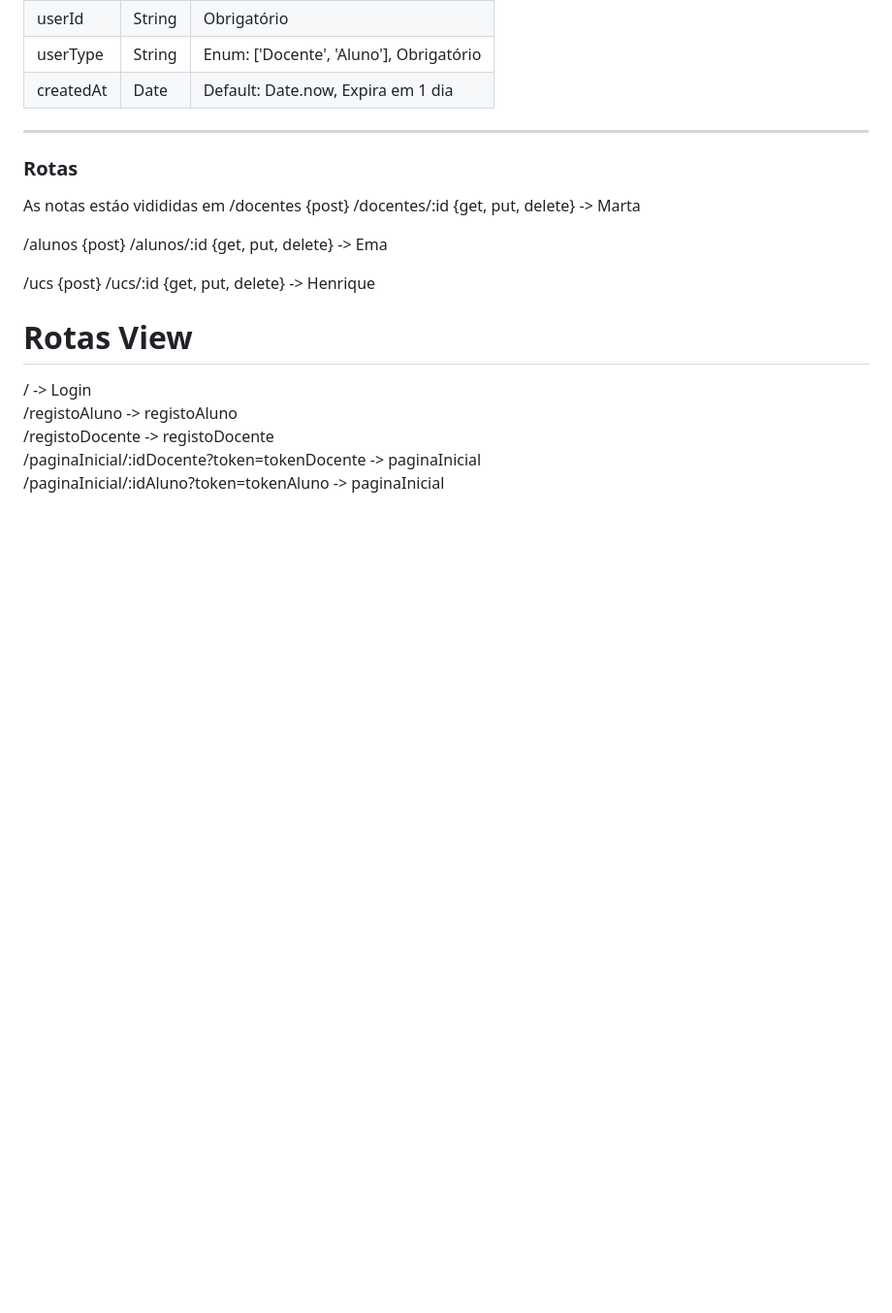
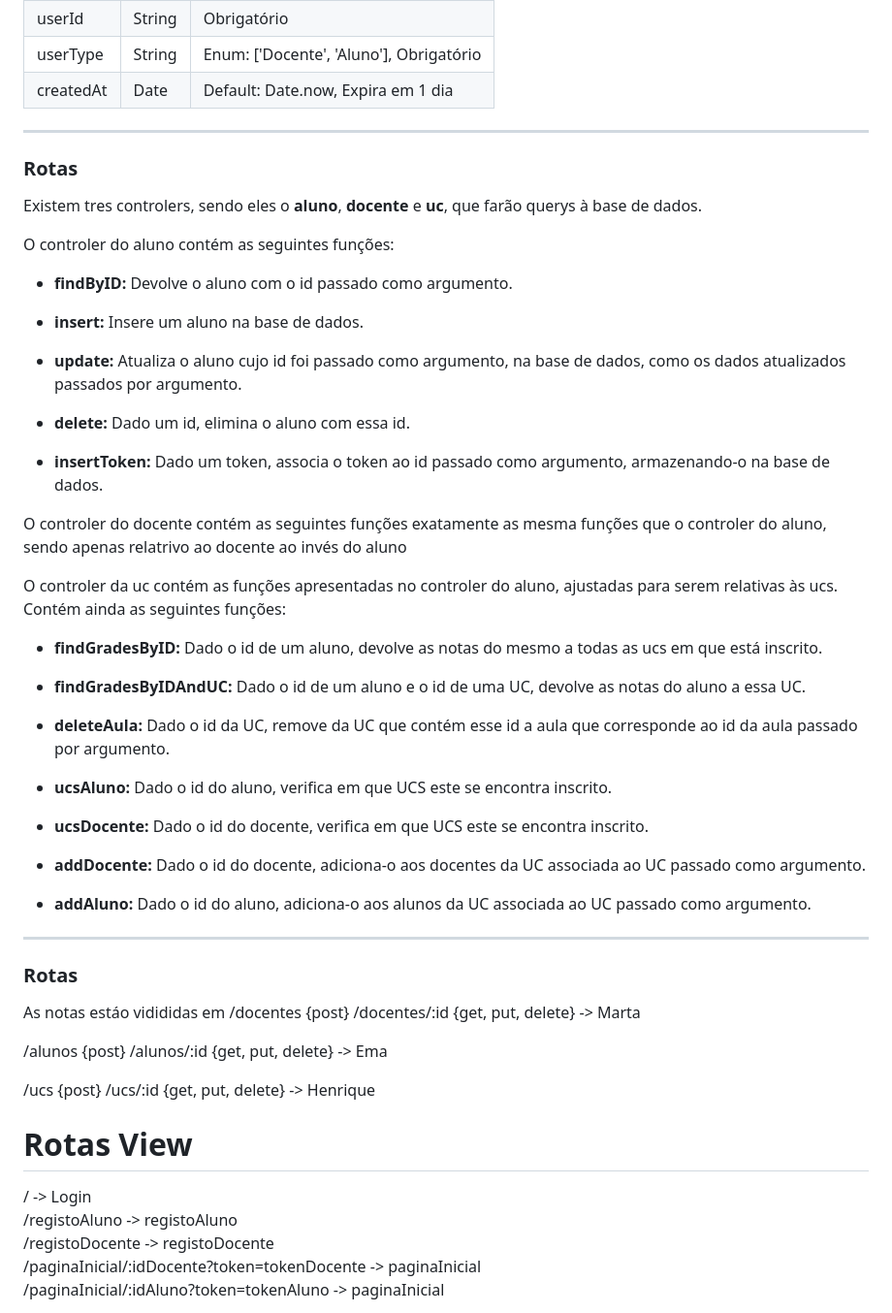
Before and after one commit to a97455/EW, a Markdown page: README.md, the part around the change. Shown at 97% size. Rendered like a GitHub page; blank space fills up the shorter version.

Commit message:
controllers

```diff
--- a/README.md
+++ b/README.md
@@ -96,7 +96,38 @@ O model token contém o **tokenSchema** que representa como um token é constitu
 | createdAt | Date          | Default: Date.now, Expira em 1 dia             |
 
 ---
+### Rotas
+Existem tres controlers, sendo eles o **aluno**, **docente** e **uc**, que farão querys à base de dados.
 
+O controler do aluno contém as seguintes funções:
+- **findByID:** Devolve o aluno com o id passado como argumento.
+
+- **insert:** Insere um aluno na base de dados.
+
+- **update:** Atualiza o aluno cujo id foi passado como argumento, na base de dados, como os dados atualizados passados por argumento.
+
+- **delete:** Dado um id, elimina o aluno com essa id.
+
+- **insertToken:** Dado um token, associa o token ao id passado como argumento, armazenando-o na base de dados.
+
+O controler do docente contém as seguintes funções exatamente as mesma funções que o controler do aluno, sendo apenas relatrivo ao docente ao invés do aluno
+
+O controler da uc contém as funções apresentadas no controler do aluno, ajustadas para serem relativas às ucs. Contém ainda as seguintes funções:
+- **findGradesByID:** Dado o id de um aluno, devolve as notas do mesmo a todas as ucs em que está inscrito.
+
+- **findGradesByIDAndUC:** Dado o id de um aluno e o id de uma UC, devolve as notas do aluno a essa UC.
+
+- **deleteAula:** Dado o id da UC, remove da UC que contém esse id a aula que corresponde ao id da aula passado por argumento.
+
+- **ucsAluno:** Dado o id do aluno, verifica em que UCS este se encontra inscrito.
+
+- **ucsDocente:** Dado o id do docente, verifica em que UCS este se encontra inscrito.
+
+- **addDocente:** Dado o id do docente, adiciona-o aos docentes da UC associada ao UC passado como argumento.
+
+- **addAluno:** Dado o id do aluno, adiciona-o aos alunos da UC associada ao UC passado como argumento.
+
+---
 ### Rotas
 As notas estáo vidididas em
 /docentes {post}
```
